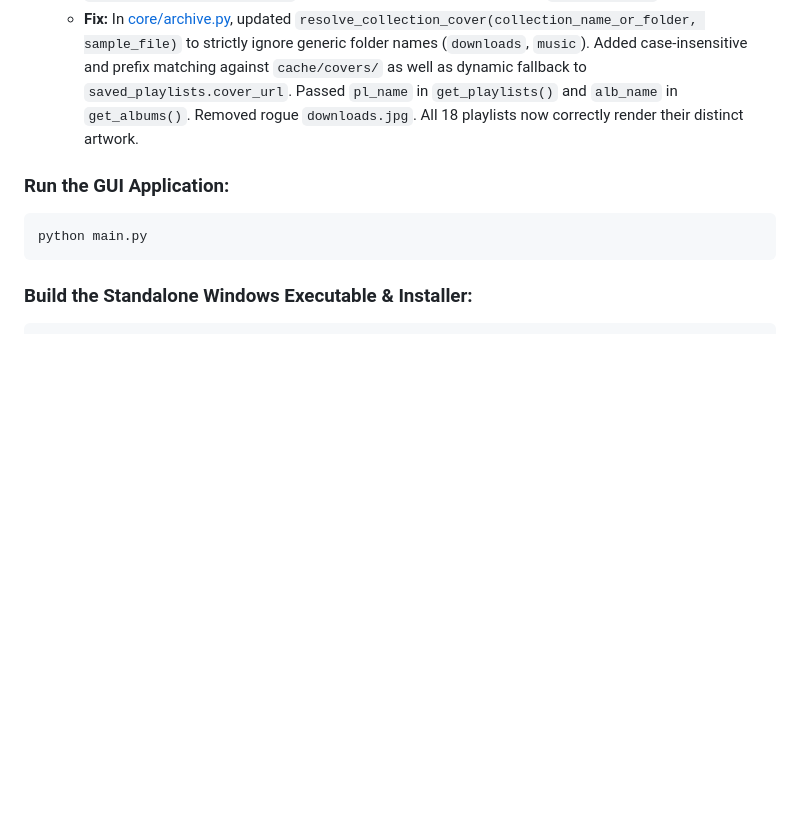
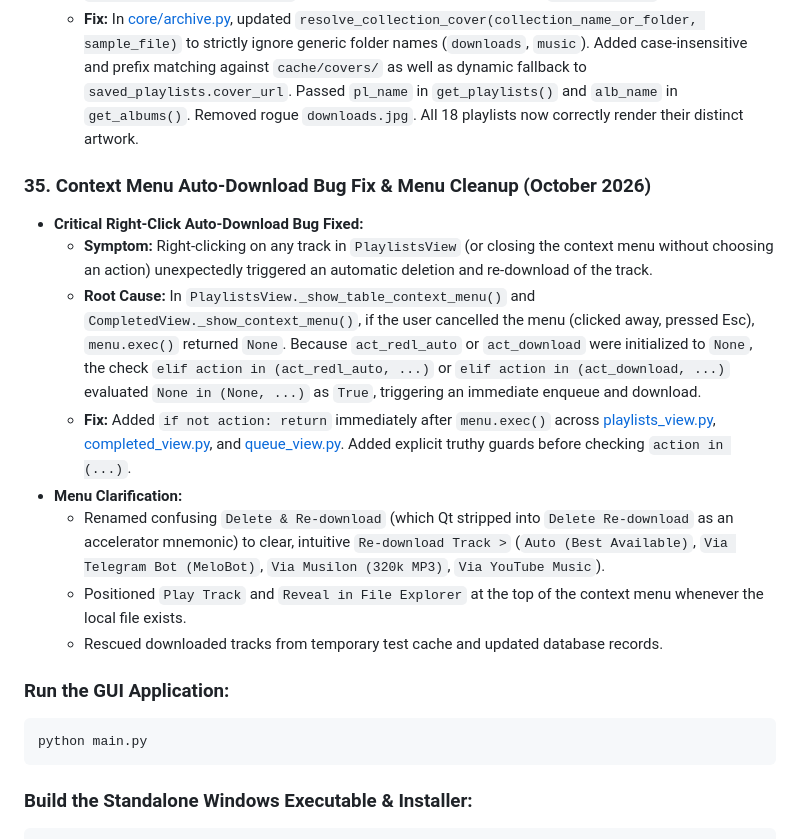
Before and after one commit to younes-qasempour/Spotify_downloader, a Markdown page: PROJECT_STATE.md, the part around the change. GitHub-like rendering; blank space fills up the shorter version.

Commit message:
docs: document right-click context menu bug fix and menu overhaul

```diff
--- a/PROJECT_STATE.md
+++ b/PROJECT_STATE.md
@@ -812,6 +812,17 @@ d:\Spotify-Downloader\
   - **Bug:** `get_playlists()` and `get_albums()` passed `folder_path = os.path.dirname(sample_file)` (evaluating to `D:\Spotify-Downloader\downloads`) to `resolve_collection_cover()`. Because `cache/covers/downloads.jpg` existed, every single playlist received `downloads.jpg` as its cover art.
   - **Fix:** In [core/archive.py](file:///d:/Spotify-Downloader/core/archive.py#L34), updated `resolve_collection_cover(collection_name_or_folder, sample_file)` to strictly ignore generic folder names (`downloads`, `music`). Added case-insensitive and prefix matching against `cache/covers/` as well as dynamic fallback to `saved_playlists.cover_url`. Passed `pl_name` in `get_playlists()` and `alb_name` in `get_albums()`. Removed rogue `downloads.jpg`. All 18 playlists now correctly render their distinct artwork.
 
+### 35. Context Menu Auto-Download Bug Fix & Menu Cleanup (October 2026)
+- **Critical Right-Click Auto-Download Bug Fixed:**
+  - **Symptom:** Right-clicking on any track in `PlaylistsView` (or closing the context menu without choosing an action) unexpectedly triggered an automatic deletion and re-download of the track.
+  - **Root Cause:** In `PlaylistsView._show_table_context_menu()` and `CompletedView._show_context_menu()`, if the user cancelled the menu (clicked away, pressed Esc), `menu.exec()` returned `None`. Because `act_redl_auto` or `act_download` were initialized to `None`, the check `elif action in (act_redl_auto, ...)` or `elif action in (act_download, ...)` evaluated `None in (None, ...)` as `True`, triggering an immediate enqueue and download.
+  - **Fix:** Added `if not action: return` immediately after `menu.exec()` across [playlists_view.py](file:///d:/Spotify-Downloader/gui/views/playlists_view.py#L2135), [completed_view.py](file:///d:/Spotify-Downloader/gui/views/completed_view.py#L1089), and [queue_view.py](file:///d:/Spotify-Downloader/gui/views/queue_view.py#L857). Added explicit truthy guards before checking `action in (...)`.
+- **Menu Clarification:**
+  - Renamed confusing `Delete & Re-download` (which Qt stripped into `Delete Re-download` as an accelerator mnemonic) to clear, intuitive `Re-download Track >` (`Auto (Best Available)`, `Via Telegram Bot (MeloBot)`, `Via Musilon (320k MP3)`, `Via YouTube Music`).
+  - Positioned `Play Track` and `Reveal in File Explorer` at the top of the context menu whenever the local file exists.
+  - Rescued downloaded tracks from temporary test cache and updated database records.
+
+
 
 
 
```
